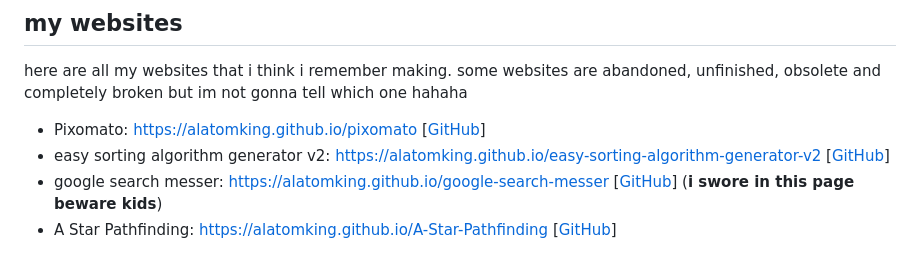
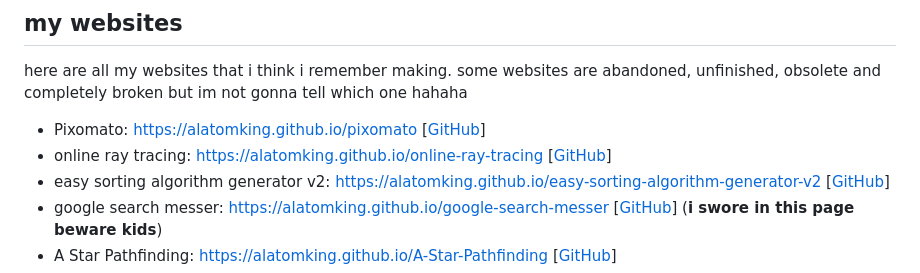
Before and after one commit to AlaTomKing/alatomking.github.io, a Markdown page: README.md, the part around the change. Drawn GitHub-style.

Commit message:
added website on readme
updated readme but basically the samething

```diff
--- a/README.md
+++ b/README.md
@@ -27,6 +27,7 @@ i like drawing so i might open up an virtual art exhibition for u to see
 here are all my websites that i think i remember making. some websites are abandoned, unfinished, obsolete and completely broken but im not gonna tell which one hahaha
 
 - Pixomato: [https://alatomking.github.io/pixomato](https://alatomking.github.io/pixomato) [[GitHub](https://github.com/AlaTomKing/Pixomato)]
+- online ray tracing: [https://alatomking.github.io/online-ray-tracing](https://alatomking.github.io/online-ray-tracing) [[GitHub](https://github.com/AlaTomKing/online-ray-tracing)]
 - easy sorting algorithm generator v2: [https://alatomking.github.io/easy-sorting-algorithm-generator-v2](https://alatomking.github.io/easy-sorting-algorithm-generator-v2) [[GitHub](https://github.com/AlaTomKing/easy-sorting-algorithm-generator-v2)]
 - google search messer: [https://alatomking.github.io/google-search-messer](https://alatomking.github.io/google-search-messer) [[GitHub](https://github.com/AlaTomKing/google-search-messer/)] (**i swore in this page beware kids**)
 - A Star Pathfinding: [https://alatomking.github.io/A-Star-Pathfinding](https://alatomking.github.io/A-Star-Pathfinding) [[GitHub](https://github.com/AlaTomKing/A-Star-Pathfinding)]
```
